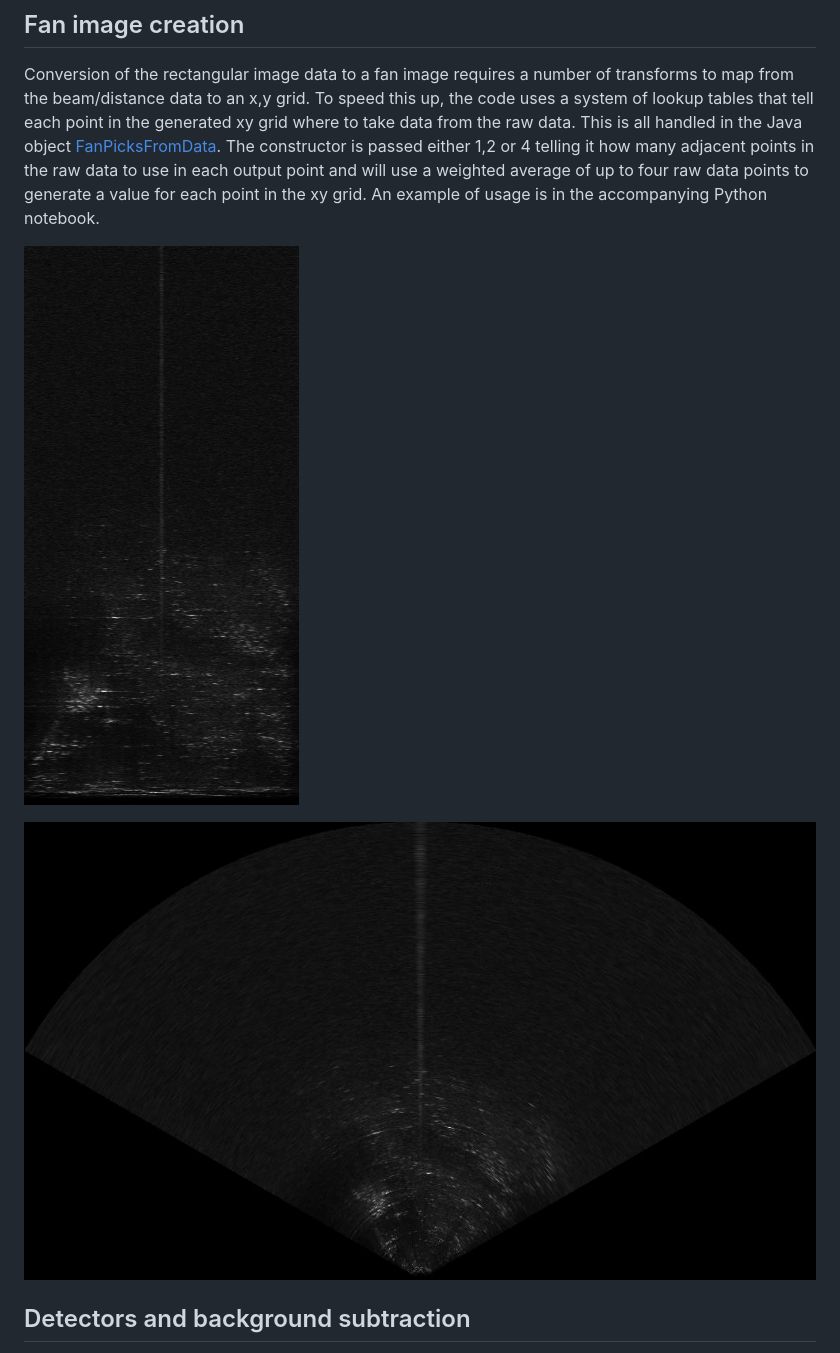
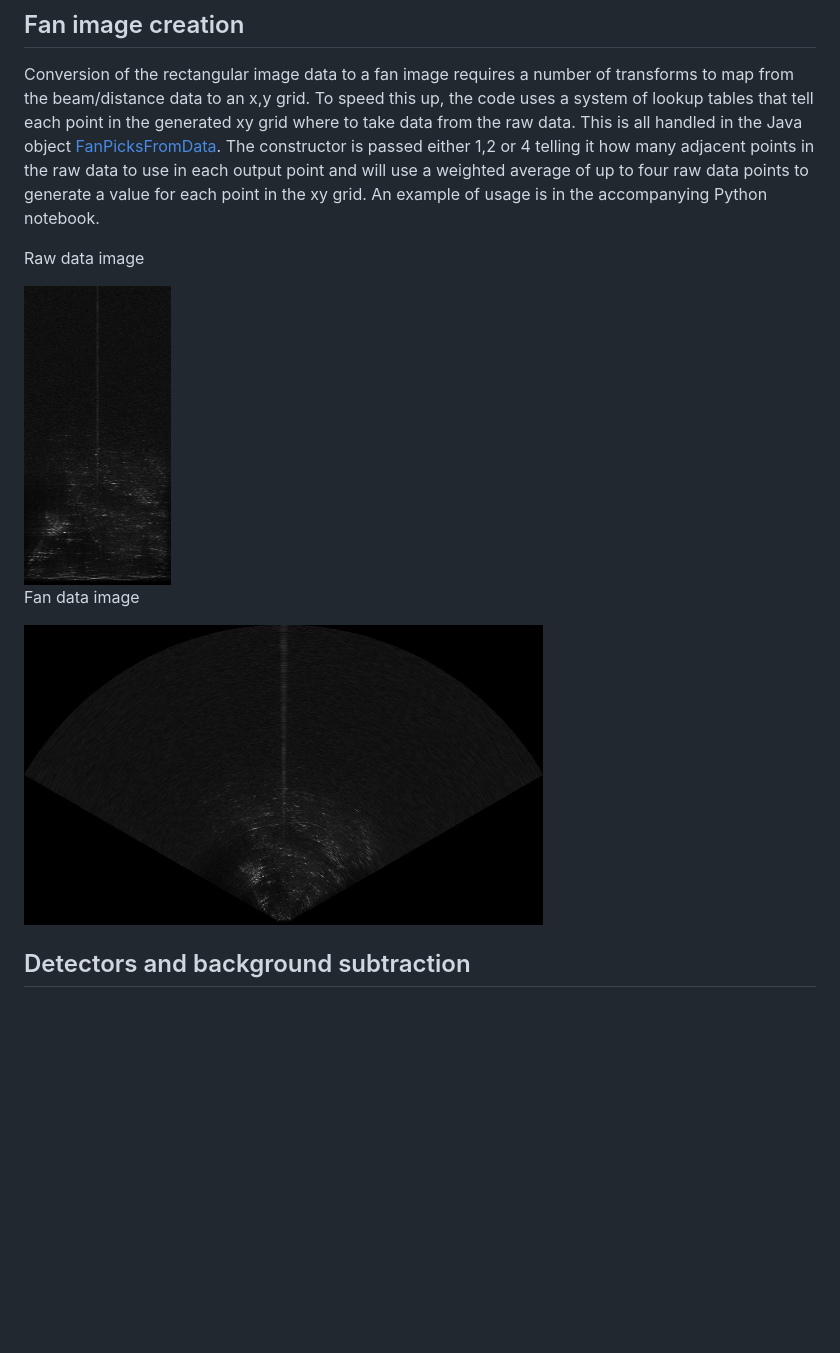
Before and after one commit to douggillespie/TritechFiles, a Markdown page: python/readme.md, the part around the change. GitHub-like rendering; blank space fills up the shorter version.

Commit message:
Update image references in readme.md

```diff
--- a/python/readme.md
+++ b/python/readme.md
@@ -24,9 +24,13 @@ Full Java documentation on the library is available at <https://douggillespie.gi
 
 Conversion of the rectangular image data to a fan image requires a number of transforms to map from the beam/distance data to an x,y grid. To speed this up, the code uses a system of lookup tables that tell each point in the generated xy grid where to take data from the raw data. This is all handled in the Java object [FanPicksFromData](https://douggillespie.github.io/TritechFiles/tritechgemini/imagedata/FanPicksFromData.html). The constructor is passed either 1,2 or 4 telling it how many adjacent points in the raw data to use in each output point and will use a weighted average of up to four raw data points to generate a value for each point in the xy grid. An example of usage is in the accompanying Python notebook.
 
-![Raw data](./rawimage.jpeg)
+Raw data image
 
-![Fan image](./fanimage.jpeg)
+<img src="rawimage.jpeg" alt="Fan data" height="300"/>
+
+Fan data image
+
+<img src="fanimage.jpeg" alt="Raw data" height="300"/>
 
 ## Detectors and background subtraction
 
```
